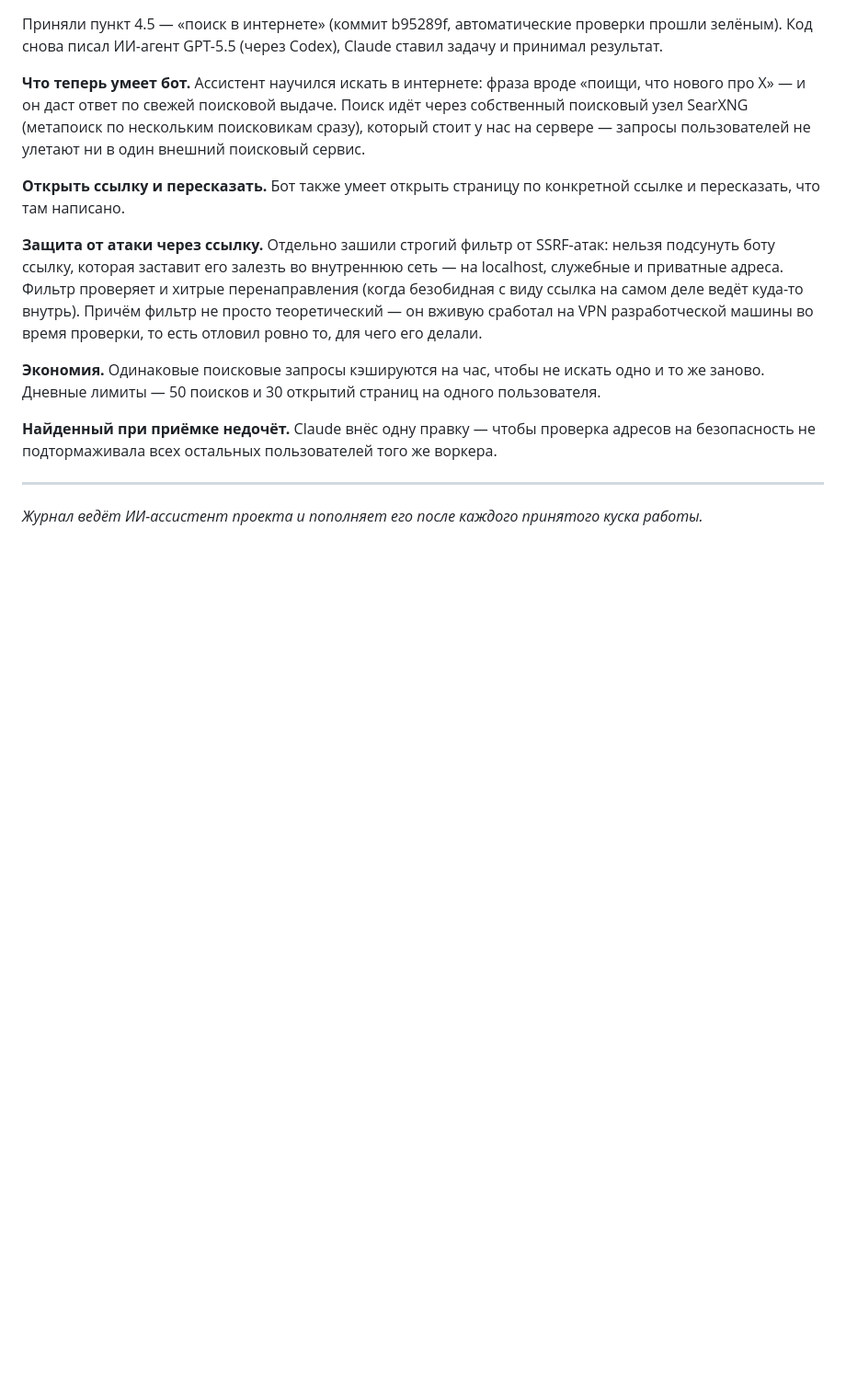
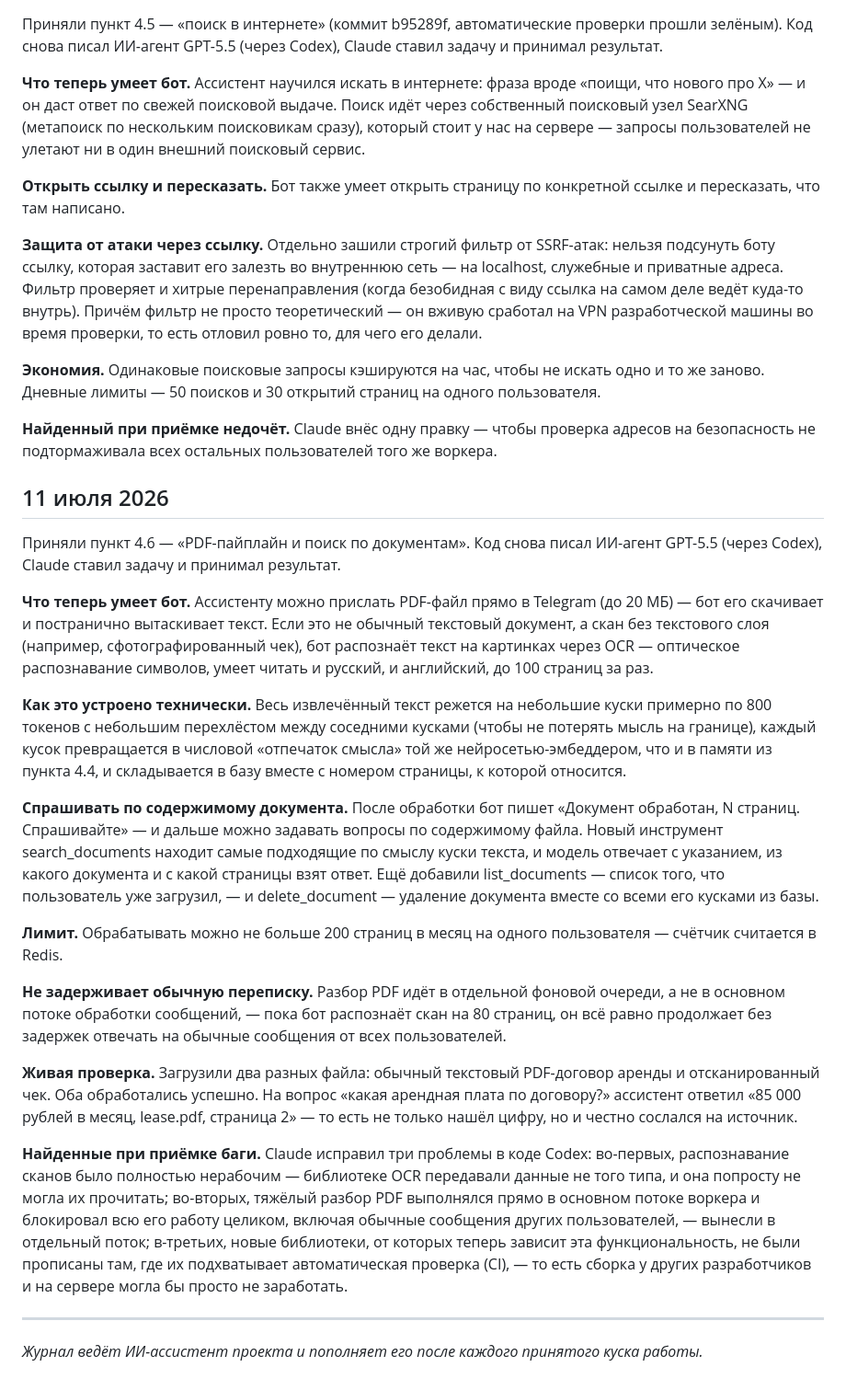
Before and after one commit to rassadin11/vaka-assistant-v2, a Markdown page: docs/dev-log.md, the part around the change. Shown at 92% size. Rendered like a GitHub page; blank space fills up the shorter version.

Commit message:
docs: dev-log 4.6
Co-Authored-By: Claude Fable 5 <noreply@anthropic.com>

```diff
--- a/docs/dev-log.md
+++ b/docs/dev-log.md
@@ -276,5 +276,23 @@
 
 **Найденный при приёмке недочёт.** Claude внёс одну правку — чтобы проверка адресов на безопасность не подтормаживала всех остальных пользователей того же воркера.
 
+## 11 июля 2026
+
+Приняли пункт 4.6 — «PDF-пайплайн и поиск по документам». Код снова писал ИИ-агент GPT-5.5 (через Codex), Claude ставил задачу и принимал результат.
+
+**Что теперь умеет бот.** Ассистенту можно прислать PDF-файл прямо в Telegram (до 20 МБ) — бот его скачивает и постранично вытаскивает текст. Если это не обычный текстовый документ, а скан без текстового слоя (например, сфотографированный чек), бот распознаёт текст на картинках через OCR — оптическое распознавание символов, умеет читать и русский, и английский, до 100 страниц за раз.
+
+**Как это устроено технически.** Весь извлечённый текст режется на небольшие куски примерно по 800 токенов с небольшим перехлёстом между соседними кусками (чтобы не потерять мысль на границе), каждый кусок превращается в числовой «отпечаток смысла» той же нейросетью-эмбеддером, что и в памяти из пункта 4.4, и складывается в базу вместе с номером страницы, к которой относится.
+
+**Спрашивать по содержимому документа.** После обработки бот пишет «Документ обработан, N страниц. Спрашивайте» — и дальше можно задавать вопросы по содержимому файла. Новый инструмент search_documents находит самые подходящие по смыслу куски текста, и модель отвечает с указанием, из какого документа и с какой страницы взят ответ. Ещё добавили list_documents — список того, что пользователь уже загрузил, — и delete_document — удаление документа вместе со всеми его кусками из базы.
+
+**Лимит.** Обрабатывать можно не больше 200 страниц в месяц на одного пользователя — счётчик считается в Redis.
+
+**Не задерживает обычную переписку.** Разбор PDF идёт в отдельной фоновой очереди, а не в основном потоке обработки сообщений, — пока бот распознаёт скан на 80 страниц, он всё равно продолжает без задержек отвечать на обычные сообщения от всех пользователей.
+
+**Живая проверка.** Загрузили два разных файла: обычный текстовый PDF-договор аренды и отсканированный чек. Оба обработались успешно. На вопрос «какая арендная плата по договору?» ассистент ответил «85 000 рублей в месяц, lease.pdf, страница 2» — то есть не только нашёл цифру, но и честно сослался на источник.
+
+**Найденные при приёмке баги.** Claude исправил три проблемы в коде Codex: во-первых, распознавание сканов было полностью нерабочим — библиотеке OCR передавали данные не того типа, и она попросту не могла их прочитать; во-вторых, тяжёлый разбор PDF выполнялся прямо в основном потоке воркера и блокировал всю его работу целиком, включая обычные сообщения других пользователей, — вынесли в отдельный поток; в-третьих, новые библиотеки, от которых теперь зависит эта функциональность, не были прописаны там, где их подхватывает автоматическая проверка (CI), — то есть сборка у других разработчиков и на сервере могла бы просто не заработать.
+
 ---
 *Журнал ведёт ИИ-ассистент проекта и пополняет его после каждого принятого куска работы.*
```
